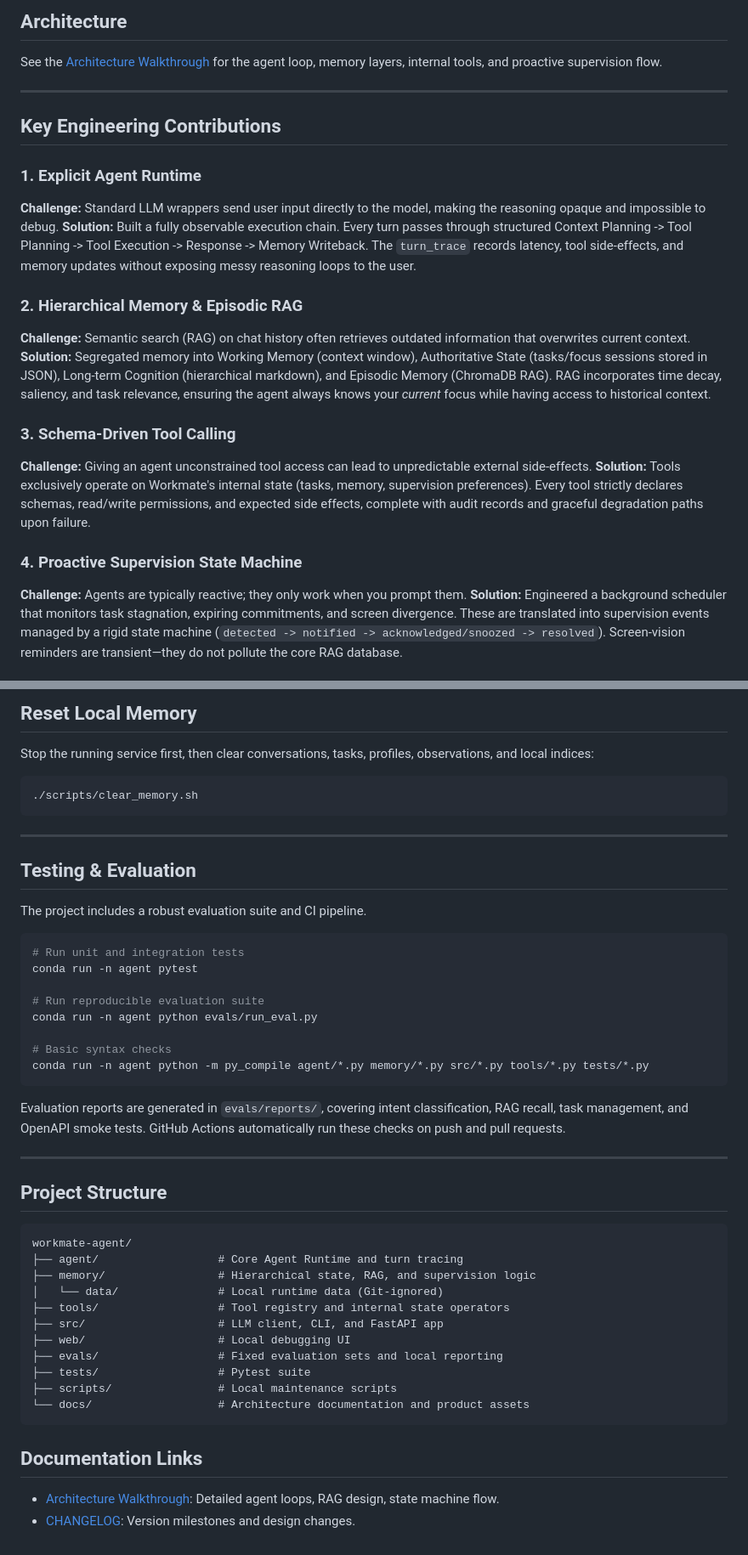
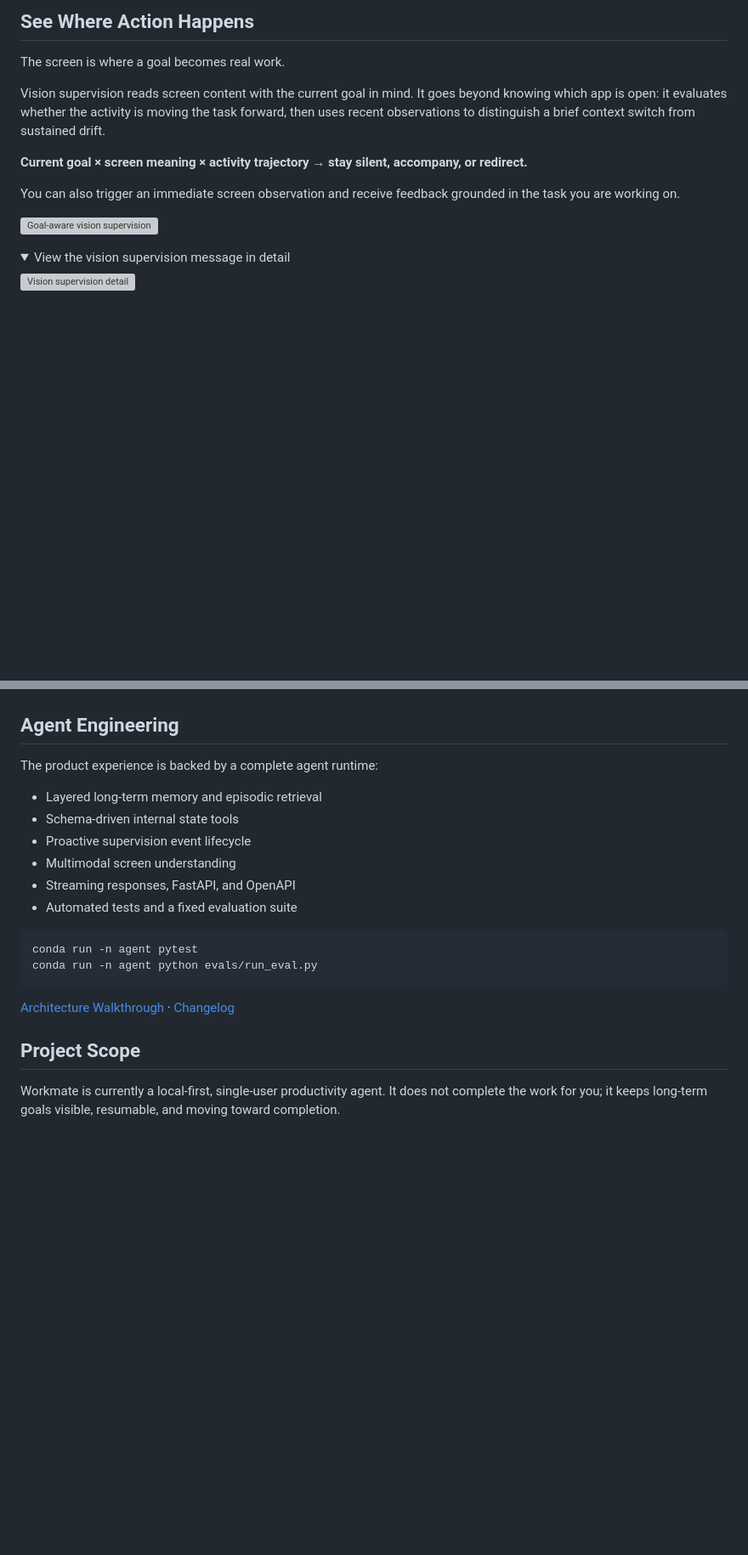
Before and after one commit to fcsfang/workmate-agent, a Markdown page: readme.md, 2 parts joined by grey strips. Shown at 85% size. Drawn GitHub-style; folded sections open; blank space fills up the shorter version; grey boxes are pictures that could not be loaded.

````diff
--- a/readme.md
+++ b/readme.md
@@ -24,25 +23,18 @@ Traditional chatbots cram all historical conversation into the context window, l
 
-## Architecture
+## See Where Action Happens
 
-See the [Architecture Walkthrough](docs/ARCHITECTURE_WALKTHROUGH.md) for the agent loop, memory layers, internal tools, and proactive supervision flow.
+The screen is where a goal becomes real work.
 
----
+Vision supervision reads screen content with the current goal in mind. It goes beyond knowing which app is open: it evaluates whether the activity is moving the task forward, then uses recent observations to distinguish a brief context switch from sustained drift.
 
-## Key Engineering Contributions
+**Current goal × screen meaning × activity trajectory → stay silent, accompany, or redirect.**
 
-### 1. Explicit Agent Runtime
-**Challenge:** Standard LLM wrappers send user input directly to the model, making the reasoning opaque and impossible to debug.
-**Solution:** Built a fully observable execution chain. Every turn passes through structured Context Planning -> Tool Planning -> Tool Execution -> Response -> Memory Writeback. The `turn_trace` records latency, tool side-effects, and memory updates without exposing messy reasoning loops to the user.
+You can also trigger an immediate screen observation and receive feedback grounded in the task you are working on.
 
-### 2. Hierarchical Memory & Episodic RAG
-**Challenge:** Semantic search (RAG) on chat history often retrieves outdated information that overwrites current context.
-**Solution:** Segregated memory into Working Memory (context window), Authoritative State (tasks/focus sessions stored in JSON), Long-term Cognition (hierarchical markdown), and Episodic Memory (ChromaDB RAG). RAG incorporates time decay, saliency, and task relevance, ensuring the agent always knows your *current* focus while having access to historical context.
+![Goal-aware vision supervision](docs/assets/vision-supervision.gif)
 
-### 3. Schema-Driven Tool Calling
-**Challenge:** Giving an agent unconstrained tool access can lead to unpredictable external side-effects.
-**Solution:** Tools exclusively operate on Workmate's internal state (tasks, memory, supervision preferences). Every tool strictly declares schemas, read/write permissions, and expected side effects, complete with audit records and graceful degradation paths upon failure.
+<details>
+<summary>View the vision supervision message in detail</summary>
 
-### 4. Proactive Supervision State Machine
-**Challenge:** Agents are typically reactive; they only work when you prompt them.
-**Solution:** Engineered a background scheduler that monitors task stagnation, expiring commitments, and screen divergence. These are translated into supervision events managed by a rigid state machine (`detected -> notified -> acknowledged/snoozed -> resolved`). Screen-vision reminders are transient—they do not pollute the core RAG database.
+![Vision supervision detail](docs/assets/vision-supervision.png)
 
@@ -102,46 +104,24 @@ The startup script automatically provisions the environment (prioritizing the `a
 
-## Reset Local Memory
+</details>
 
-Stop the running service first, then clear conversations, tasks, profiles, observations, and local indices:
+## Agent Engineering
+
+The product experience is backed by a complete agent runtime:
+
+- Layered long-term memory and episodic retrieval
+- Schema-driven internal state tools
+- Proactive supervision event lifecycle
+- Multimodal screen understanding
+- Streaming responses, FastAPI, and OpenAPI
+- Automated tests and a fixed evaluation suite
 
 ```bash
-./scripts/clear_memory.sh
+conda run -n agent pytest
+conda run -n agent python evals/run_eval.py
 ```
 
----
+[Architecture Walkthrough](docs/ARCHITECTURE_WALKTHROUGH.md) · [Changelog](CHANGELOG.md)
 
-## Testing & Evaluation
-The project includes a robust evaluation suite and CI pipeline.
+## Project Scope
 
-```bash
-# Run unit and integration tests
-conda run -n agent pytest
-
-# Run reproducible evaluation suite
-conda run -n agent python evals/run_eval.py
-
-# Basic syntax checks
-conda run -n agent python -m py_compile agent/*.py memory/*.py src/*.py tools/*.py tests/*.py
-```
-Evaluation reports are generated in `evals/reports/`, covering intent classification, RAG recall, task management, and OpenAPI smoke tests. GitHub Actions automatically run these checks on push and pull requests.
-
----
-
-## Project Structure
-```text
-workmate-agent/
-├── agent/                  # Core Agent Runtime and turn tracing
-├── memory/                 # Hierarchical state, RAG, and supervision logic
-│   └── data/               # Local runtime data (Git-ignored)
-├── tools/                  # Tool registry and internal state operators
-├── src/                    # LLM client, CLI, and FastAPI app
-├── web/                    # Local debugging UI
-├── evals/                  # Fixed evaluation sets and local reporting
-├── tests/                  # Pytest suite
-├── scripts/                # Local maintenance scripts
-└── docs/                   # Architecture documentation and product assets
-```
-
-## Documentation Links
-- [Architecture Walkthrough](docs/ARCHITECTURE_WALKTHROUGH.md): Detailed agent loops, RAG design, state machine flow.
-- [CHANGELOG](CHANGELOG.md): Version milestones and design changes.
+Workmate is currently a local-first, single-user productivity agent. It does not complete the work for you; it keeps long-term goals visible, resumable, and moving toward completion.
````
Also changed, not shown: other parts of readme.md (+46 -37 lines), README_zh.md (+1 -1 lines).
